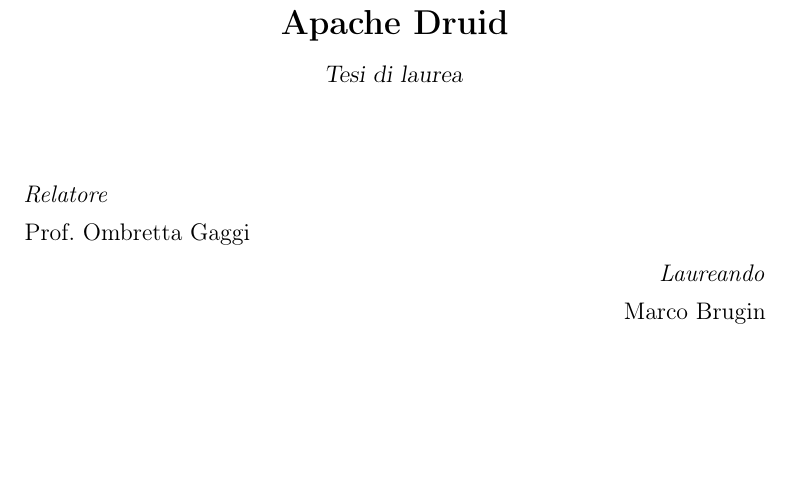
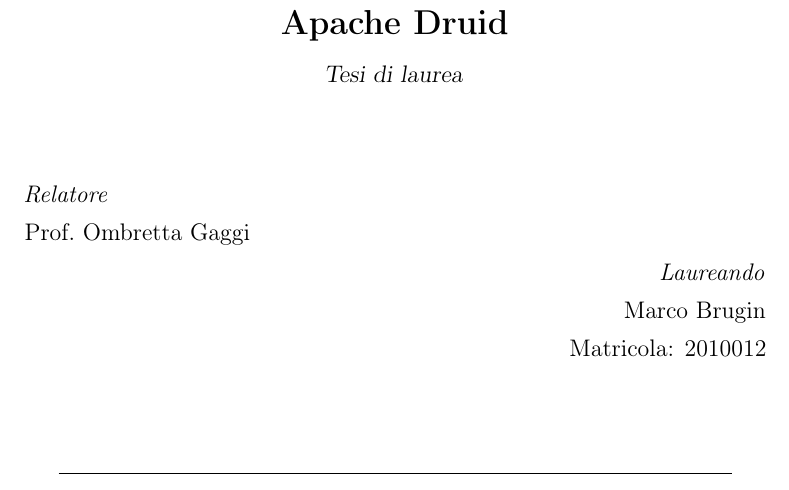
Before and after one commit to marcobrugin/Tesi, a LaTeX thesis (thesis.tex, which reads config/variables.tex, preface/title-page.tex): part of page 1 of 17 before the commit and part of page 1 of 18 after it, cut so that both start at the same text, the shorter picture padded with empty space. Compiled offline with pdfLaTeX.

Commit message:
add matricola

```diff
--- a/config/variables.tex
+++ b/config/variables.tex
@@ -9,7 +9,7 @@
 \newcommand{\myLocation}{Padova}
 \newcommand{\myAA}{2022-2023}
 \newcommand{\myTime}{21 Settebre}
-
+\newcommand{\myMatricola}{2010012}
 % PDF file metadata fields
 % when updating them delete the build directory, otherwise they won't change
 \RequirePackage{filecontents}
--- a/preface/title-page.tex
+++ b/preface/title-page.tex
@@ -49,7 +49,9 @@
             \begin{flushright}
                 \textit{Laureando}\\
                 \vspace{5pt}
-                \myName
+                \myName \\
+                \vspace{5pt}
+                Matricola: \myMatricola
             \end{flushright}
         \end{large}
 
```
